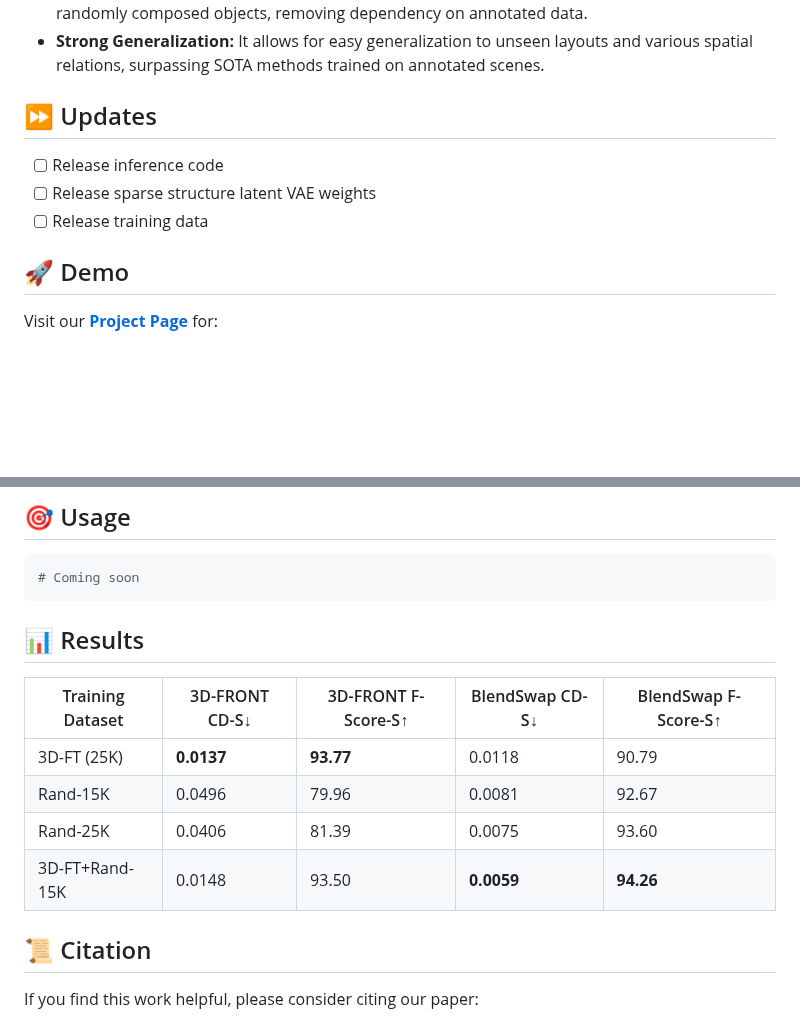
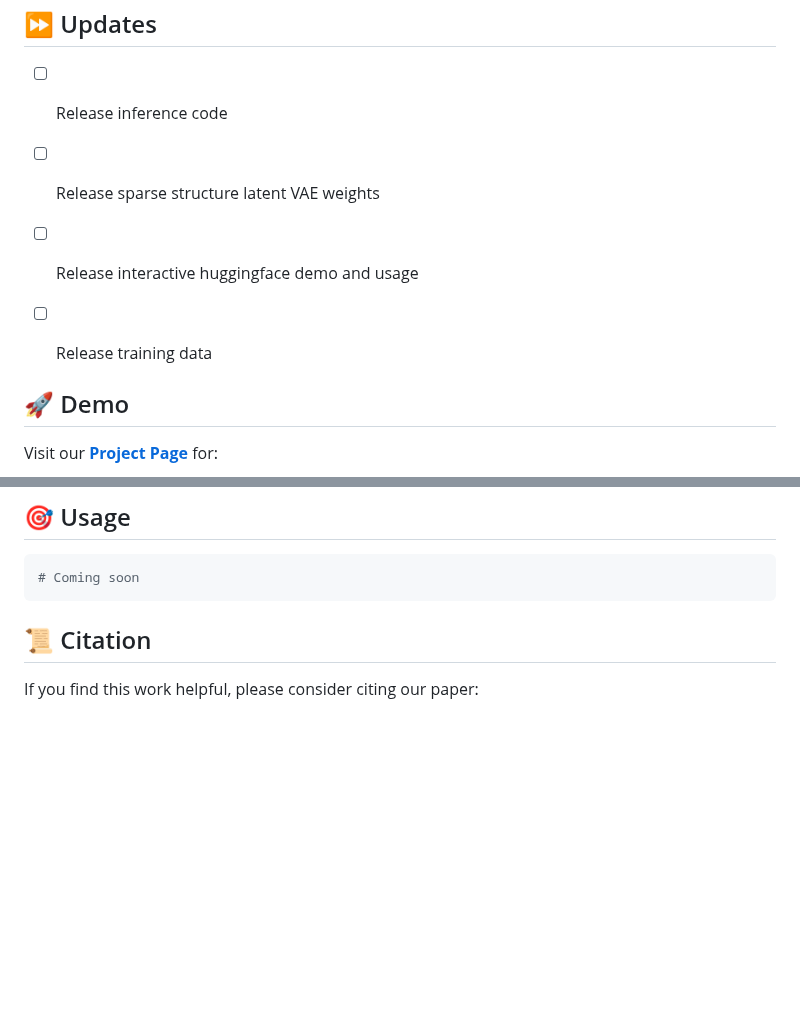
Before and after one commit to LuLing06/I-Scene-project, a Markdown page: README.md, 2 parts joined by grey strips. Drawn GitHub-style; blank space fills up the shorter version.

````diff
--- a/README.md
+++ b/README.md
@@ -44,7 +44,9 @@
 
 - [ ] Release inference code
 - [ ] Release sparse structure latent VAE weights
+- [ ] Release interactive huggingface demo and usage
 - [ ] Release training data
+
 
 ## 🚀 Demo
 
@@ -67,14 +69,6 @@ cd I-Scene-project
 # Coming soon
 ```
 
-## 📊 Results
-
-| Training Dataset | 3D-FRONT CD-S↓ | 3D-FRONT F-Score-S↑ | BlendSwap CD-S↓ | BlendSwap F-Score-S↑ |
-|------------------|----------------|---------------------|-----------------|----------------------|
-| 3D-FT (25K)      | **0.0137**     | **93.77**           | 0.0118          | 90.79                |
-| Rand-15K         | 0.0496         | 79.96               | 0.0081          | 92.67                |
-| Rand-25K         | 0.0406         | 81.39               | 0.0075          | 93.60                |
-| 3D-FT+Rand-15K   | 0.0148         | 93.50               | **0.0059**      | **94.26**            |
 
 ## 📜 Citation
 
````
Also changed, not shown: other parts of README.md (+3 -3 lines).
